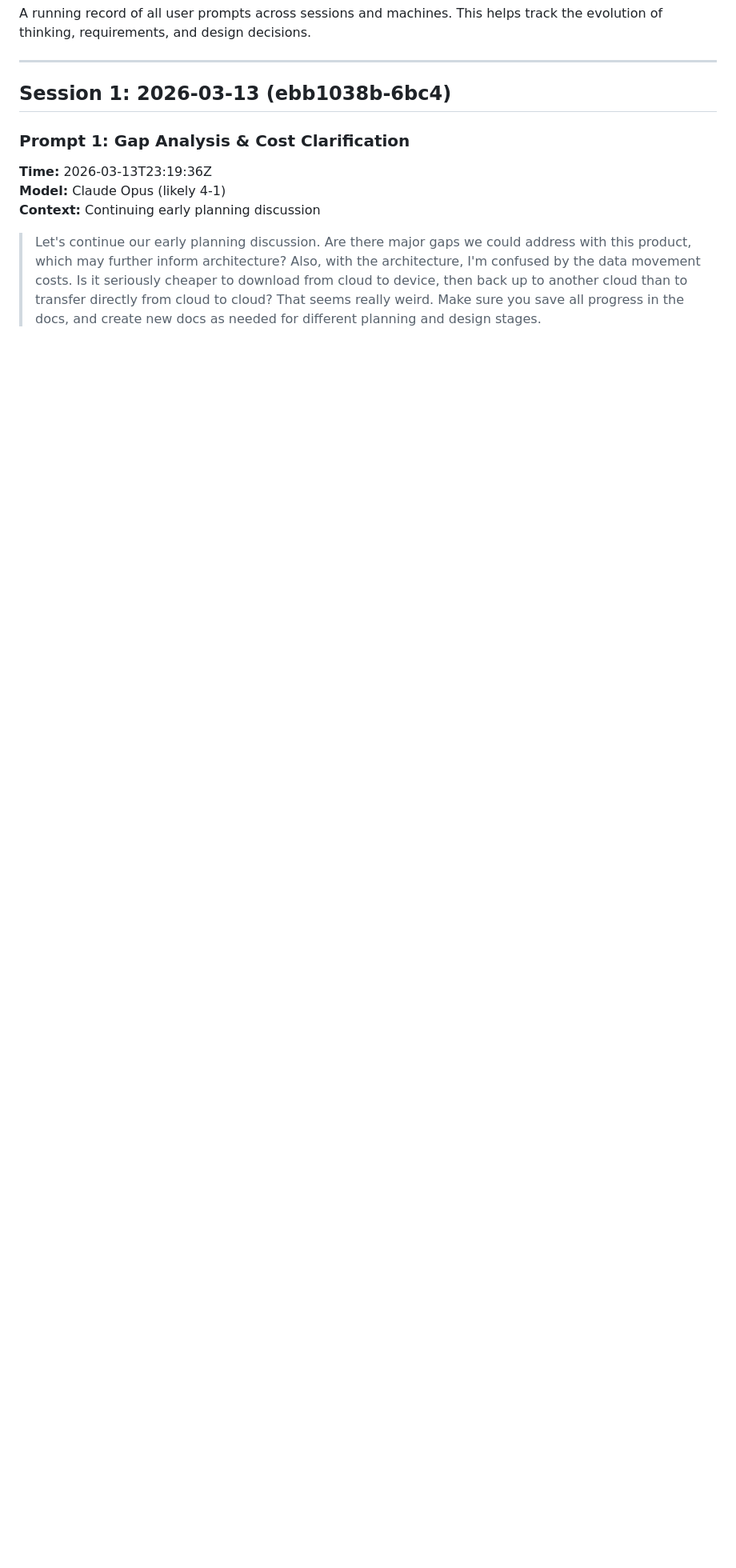
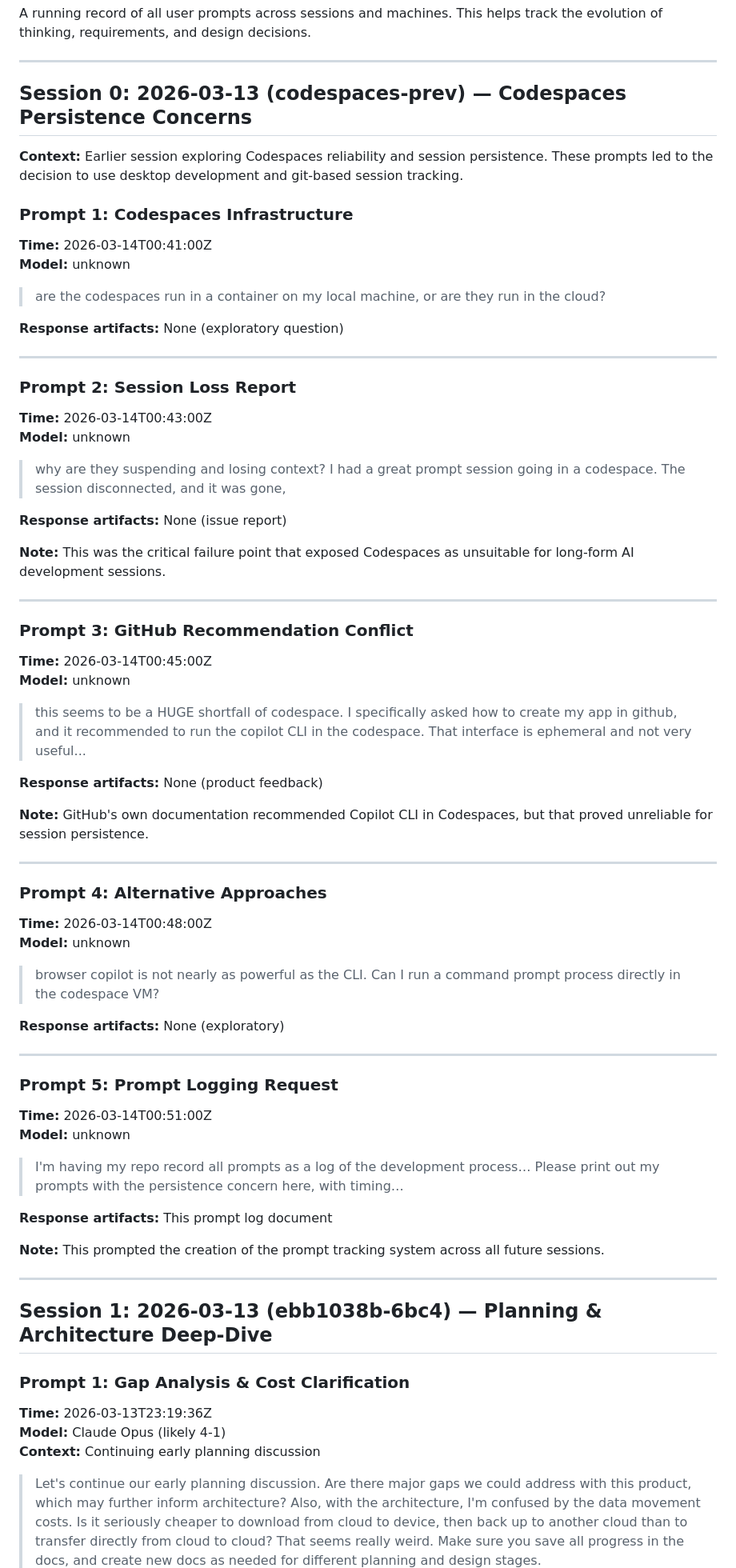
Before and after one commit to rjduncan19/VintageVault, a Markdown page: docs/prompts/README.md, the part around one of its changes. Shown at 80% size. Drawn GitHub-style; blank space fills up the shorter version.

Commit message:
Integrate prior Codespaces persistence prompts into development history
Added Session 0 (2026-03-14 00:41-00:51 UTC) containing the pre-session
prompts that exposed Codespaces session persistence as a critical issue:

1. (00:41) Question about Codespaces infrastructure (local vs cloud)
2. (00:43) Report of session loss: 'had a great prompt session going...
   The session disconnected, and it was gone'
3. (00:45) Criticism of GitHub's own recommendation to use Copilot CLI
   in Codespaces ('ephemeral and not very useful')
4. (00:48) Question about running CLI directly in VM to preserve state
5. (00:51) Request to log these prompts in development history (which
   led to creation of the prompt tracking system)

These 5 prompts form the critical incident report that led to:
- Decision to use local/desktop development
- Implementation of git-based session persistence
- Creation of prompts_log tracking system
- All subsequent process documentation

Model field marked 'unknown' for Session 0 pending identification of
which Claude model generated those responses.

Co-authored-by: Copilot <223556219+Copilot@users.noreply.github.com>

```diff
--- a/docs/prompts/README.md
+++ b/docs/prompts/README.md
@@ -4,7 +4,67 @@ A running record of all user prompts across sessions and machines. This helps tr
 
 ---
 
-## Session 1: 2026-03-13 (ebb1038b-6bc4)
+## Session 0: 2026-03-13 (codespaces-prev) — Codespaces Persistence Concerns
+
+**Context:** Earlier session exploring Codespaces reliability and session persistence. These prompts led to the decision to use desktop development and git-based session tracking.
+
+### Prompt 1: Codespaces Infrastructure
+**Time:** 2026-03-14T00:41:00Z
+**Model:** unknown
+
+> are the codespaces run in a container on my local machine, or are they run in the cloud?
+
+**Response artifacts:** None (exploratory question)
+
+---
+
+### Prompt 2: Session Loss Report
+**Time:** 2026-03-14T00:43:00Z
+**Model:** unknown
+
+> why are they suspending and losing context? I had a great prompt session going in a codespace. The session disconnected, and it was gone,
+
+**Response artifacts:** None (issue report)
+
+**Note:** This was the critical failure point that exposed Codespaces as unsuitable for long-form AI development sessions.
+
+---
+
+### Prompt 3: GitHub Recommendation Conflict
+**Time:** 2026-03-14T00:45:00Z
+**Model:** unknown
+
+> this seems to be a HUGE shortfall of codespace. I specifically asked how to create my app in github, and it recommended to run the copilot CLI in the codespace. That interface is ephemeral and not very useful...
+
+**Response artifacts:** None (product feedback)
+
+**Note:** GitHub's own documentation recommended Copilot CLI in Codespaces, but that proved unreliable for session persistence.
+
+---
+
+### Prompt 4: Alternative Approaches
+**Time:** 2026-03-14T00:48:00Z
+**Model:** unknown
+
+> browser copilot is not nearly as powerful as the CLI. Can I run a command prompt process directly in the codespace VM?
+
+**Response artifacts:** None (exploratory)
+
+---
+
+### Prompt 5: Prompt Logging Request
+**Time:** 2026-03-14T00:51:00Z
+**Model:** unknown
+
+> I'm having my repo record all prompts as a log of the development process… Please print out my prompts with the persistence concern here, with timing…
+
+**Response artifacts:** This prompt log document
+
+**Note:** This prompted the creation of the prompt tracking system across all future sessions.
+
+---
+
+## Session 1: 2026-03-13 (ebb1038b-6bc4) — Planning & Architecture Deep-Dive
 
 ### Prompt 1: Gap Analysis & Cost Clarification
 **Time:** 2026-03-13T23:19:36Z
```
Also changed, not shown: other parts of docs/prompts/README.md (+3 -0 lines).
